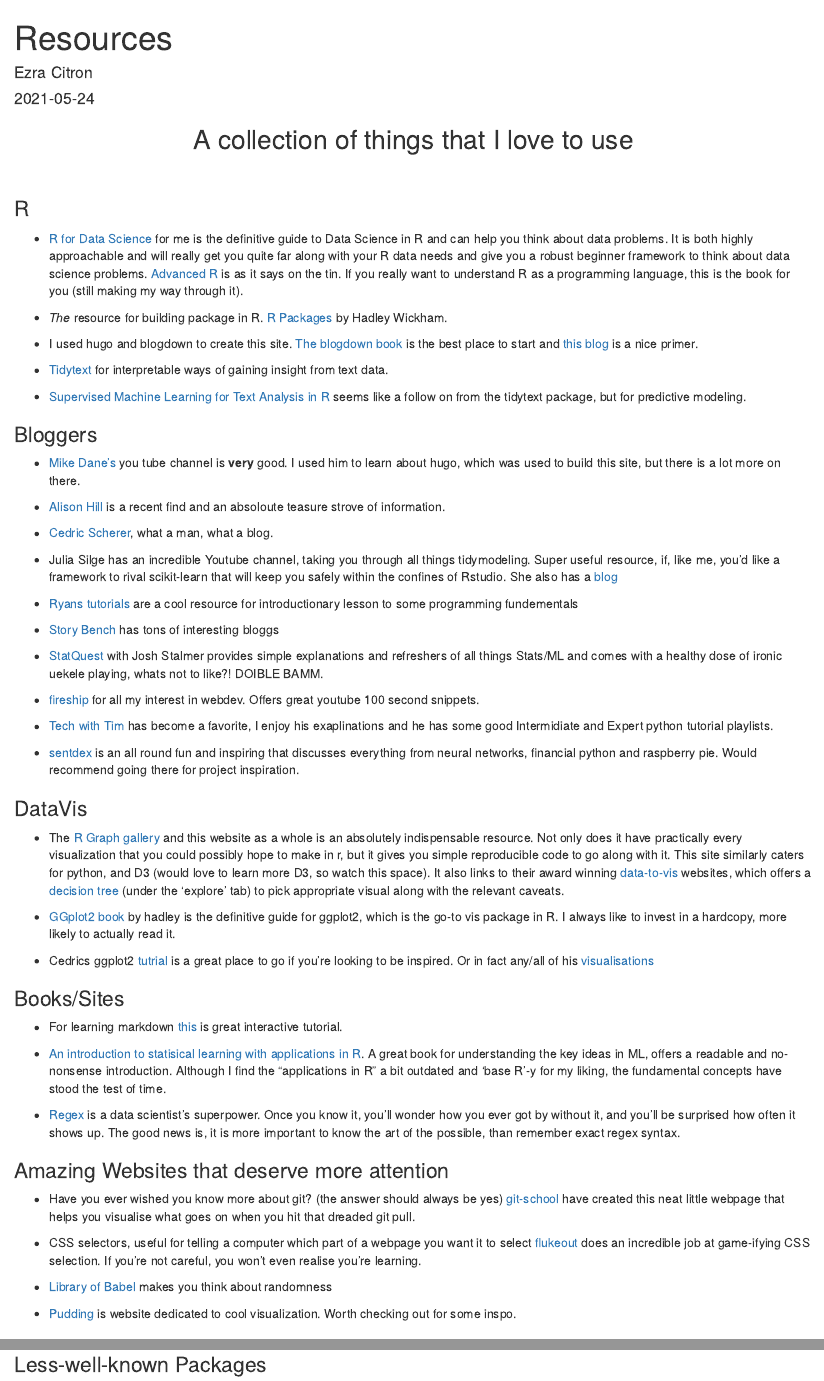
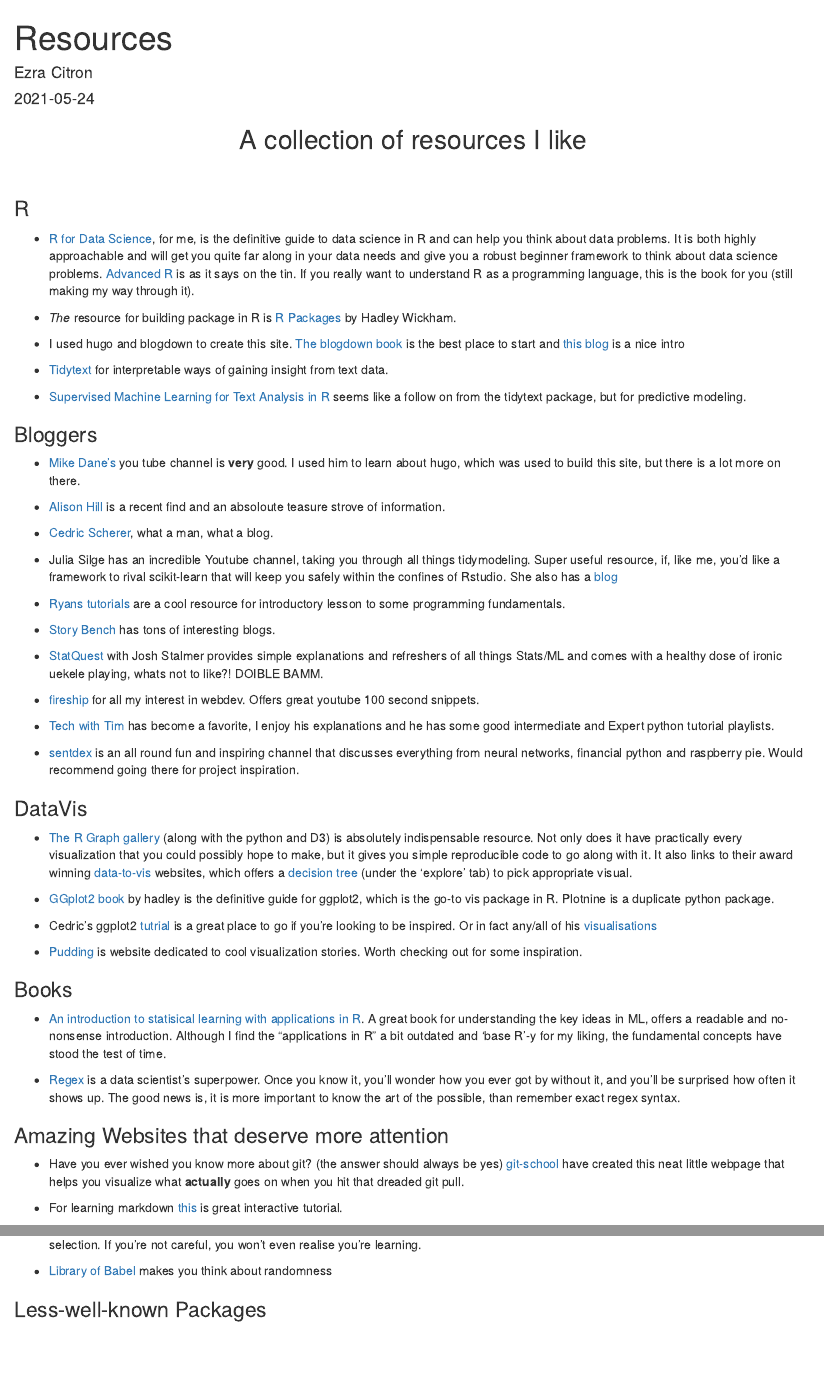
Before and after one commit to citrez/Website4, an R Markdown document (content/top/resources/index.Rmd): the page in a window 1100 px wide, from its top, and a second part further down, joined at a grey line. Rendered offline with R 4.5, knitr and Pandoc, with nearby package versions.

Commit message:
update resource text

```diff
--- a/content/top/resources/index.Rmd
+++ b/content/top/resources/index.Rmd
@@ -11,19 +11,18 @@
 </head>
 <h2>
   <p style="text-align: center;">
-    A collection of things that I love to use
+    A collection of resources I like
     </p>
 </h2>
-
-
 
 </br>
 
 ### R {#R}
-- [R for Data Science](https://r4ds.had.co.nz/) for me is the definitive guide to Data Science in R and can help you think about data problems. It is both highly approachable and will really get you quite far along with your R data needs and give you a robust beginner framework to think about data science problems. [Advanced R](https://adv-r.hadley.nz/) is as it says on the tin. If you really want to understand R as a programming language, this is the book for you (still making my way through it).
+- [R for Data Science](https://r4ds.had.co.nz/), for me, is the definitive guide to data science in R and can help you think about data problems. It is both highly approachable and will get you quite far along in your data needs and give you a robust beginner framework to think about data science problems. [Advanced R](https://adv-r.hadley.nz/) is as it says on the tin. If you really want to understand R as a programming language, this is the book for you (still making my way through it).
 
-- *The* resource for building package in R. [R Packages](https://r-pkgs.org/) by Hadley Wickham.
-- I used hugo and blogdown to create this site. [The blogdown book](https://bookdown.org/yihui/blogdown/) is the best place to start and [this blog](https://alison.rbind.io/blog/2020-12-new-year-new-blogdown/) is a nice primer.
+- *The* resource for building package in R is [R Packages](https://r-pkgs.org/) by Hadley Wickham.
+
+- I used hugo and blogdown to create this site. [The blogdown book](https://bookdown.org/yihui/blogdown/) is the best place to start and [this blog](https://alison.rbind.io/blog/2020-12-new-year-new-blogdown/) is a nice intro
 
 - [Tidytext](https://www.tidytextmining.com/) for interpretable ways of gaining insight from text data.
 
@@ -38,29 +37,30 @@
 
 - Julia Silge has an incredible Youtube channel, taking you through all things tidymodeling. Super useful resource, if, like me, you'd like a framework to rival scikit-learn that will keep you safely within the confines of Rstudio. She also has a [blog](https://juliasilge.com/)
 
-- [Ryans tutorials](https://ryanstutorials.net/) are a cool resource for introductionary lesson to some programming fundementals
+- [Ryans tutorials](https://ryanstutorials.net/) are a cool resource for introductory lesson to some programming fundamentals.
 
-- [Story Bench](https://www.storybench.org/category/how-to/) has tons of interesting bloggs
+- [Story Bench](https://www.storybench.org/category/how-to/) has tons of interesting blogs.
 
 - [StatQuest](https://www.youtube.com/channel/UCtYLUTtgS3k1Fg4y5tAhLbw) with Josh Stalmer provides simple explanations and refreshers of all things Stats/ML and comes with a healthy dose of ironic uekele playing, whats not to like?! DOIBLE BAMM.
 
 - [fireship](https://www.youtube.com/channel/UCsBjURrPoezykLs9EqgamOA) for all my interest in webdev. Offers great youtube 100 second snippets.
 
-- [Tech with Tim](https://www.youtube.com/channel/UC4JX40jDee_tINbkjycV4Sg) has become a favorite, I enjoy his exaplinations and he has some good Intermidiate and Expert python tutorial playlists.
+- [Tech with Tim](https://www.youtube.com/channel/UC4JX40jDee_tINbkjycV4Sg) has become a favorite, I enjoy his explanations and he has some good intermediate and Expert python tutorial playlists.
 
-- [sentdex](https://www.youtube.com/user/sentdex) is an all round fun and inspiring that discusses everything from neural networks, financial python and raspberry pie. Would recommend going there for project inspiration.
+- [sentdex](https://www.youtube.com/user/sentdex) is an all round fun and inspiring channel that discusses everything from neural networks, financial python and raspberry pie. Would recommend going there for project inspiration.
 
 ### DataVis {#DataVis}
 
-- The [R Graph gallery](https://www.r-graph-gallery.com/) and this website as a whole is an absolutely indispensable resource. Not only does it have practically every visualization that you could possibly hope to make in r, but it gives you simple reproducible code to go along with it. This site similarly caters for python, and D3 (would love to learn more D3, so watch this space). It also links to their award winning [data-to-vis](https://www.data-to-viz.com/#explore) websites, which offers a [decision tree](https://www.data-to-viz.com/) (under the 'explore' tab) to pick appropriate visual along with the relevant caveats.
+- [The R Graph gallery](https://www.r-graph-gallery.com/) (along with the python and D3) is absolutely indispensable resource. Not only does it have practically every visualization that you could possibly hope to make, but it gives you simple reproducible code to go along with it. It also links to their award winning [data-to-vis](https://www.data-to-viz.com/#explore) websites, which offers a [decision tree](https://www.data-to-viz.com/) (under the 'explore' tab) to pick appropriate visual.
 
-- [GGplot2 book](https://ggplot2-book.org/) by hadley is the definitive guide for ggplot2, which is the go-to vis package in R. I always like to invest in a hardcopy, more likely to actually read it.
+- [GGplot2 book](https://ggplot2-book.org/) by hadley is the definitive guide for ggplot2, which is the go-to vis package in R. Plotnine is a duplicate python package.
 
-- Cedrics ggplot2 [tutrial](https://www.cedricscherer.com/2019/08/05/a-ggplot2-tutorial-for-beautiful-plotting-in-r/#panels) is a great place to go if you're looking to be inspired. Or in fact any/all of his [visualisations](https://www.cedricscherer.com/top/dataviz/)
+- Cedric's ggplot2 [tutrial](https://www.cedricscherer.com/2019/08/05/a-ggplot2-tutorial-for-beautiful-plotting-in-r/#panels) is a great place to go if you're looking to be inspired. Or in fact any/all of his [visualisations](https://www.cedricscherer.com/top/dataviz/)
 
-### Books/Sites {#Books-Sites}
+- [Pudding](https://pudding.cool/) is website dedicated to cool visualization stories. Worth checking out for some inspiration.
 
-- For learning markdown [this](https://commonmark.org/help/tutorial/) is great interactive tutorial.
+### Books {#Books}
+
 
 - [An introduction to statisical learning with applications in R](https://static1.squarespace.com/static/5ff2adbe3fe4fe33db902812/t/6062a083acbfe82c7195b27d/1617076404560/ISLR%2BSeventh%2BPrinting.pdf). A great book for understanding the key ideas in ML, offers a readable and no-nonsense introduction. Although I find the "applications in R" a bit outdated and 'base R'-y for my liking, the fundamental concepts have stood the test of time.
 
@@ -69,14 +69,14 @@
 ### Amazing Websites that deserve more attention
 
 - Have you ever wished you know more about git? (the answer should always be yes)
-[git-school](https://git-school.github.io/visualizing-git/) have created this neat little webpage that helps you visualise what goes on when you hit that dreaded git pull.
+[git-school](https://git-school.github.io/visualizing-git/) have created this neat little webpage that helps you visualize what **actually** goes on when you hit that dreaded git pull.
+
+- For learning markdown [this](https://commonmark.org/help/tutorial/) is great interactive tutorial.
 
 - CSS selectors, useful for telling a computer which part of a webpage you want it to select
 [flukeout](https://flukeout.github.io/) does an incredible job at game-ifying CSS selection. If you're not careful, you won't even realise you're learning.
 
 - [Library of Babel](https://libraryofbabel.info/) makes you think about randomness
-
-- [Pudding](https://pudding.cool/) is website dedicated to cool visualization. Worth checking out for some inspo.
 
 
 ### Less-well-known Packages {#packages}
```
